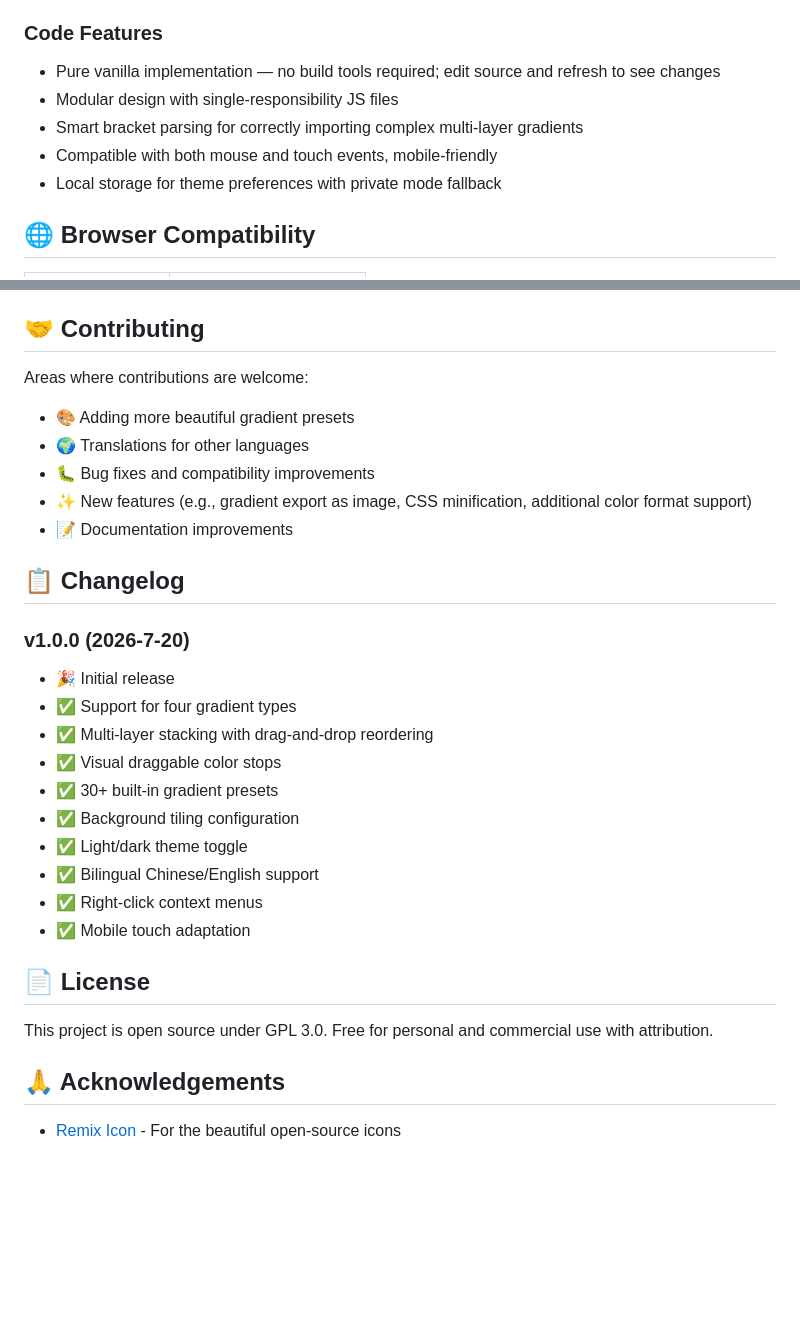
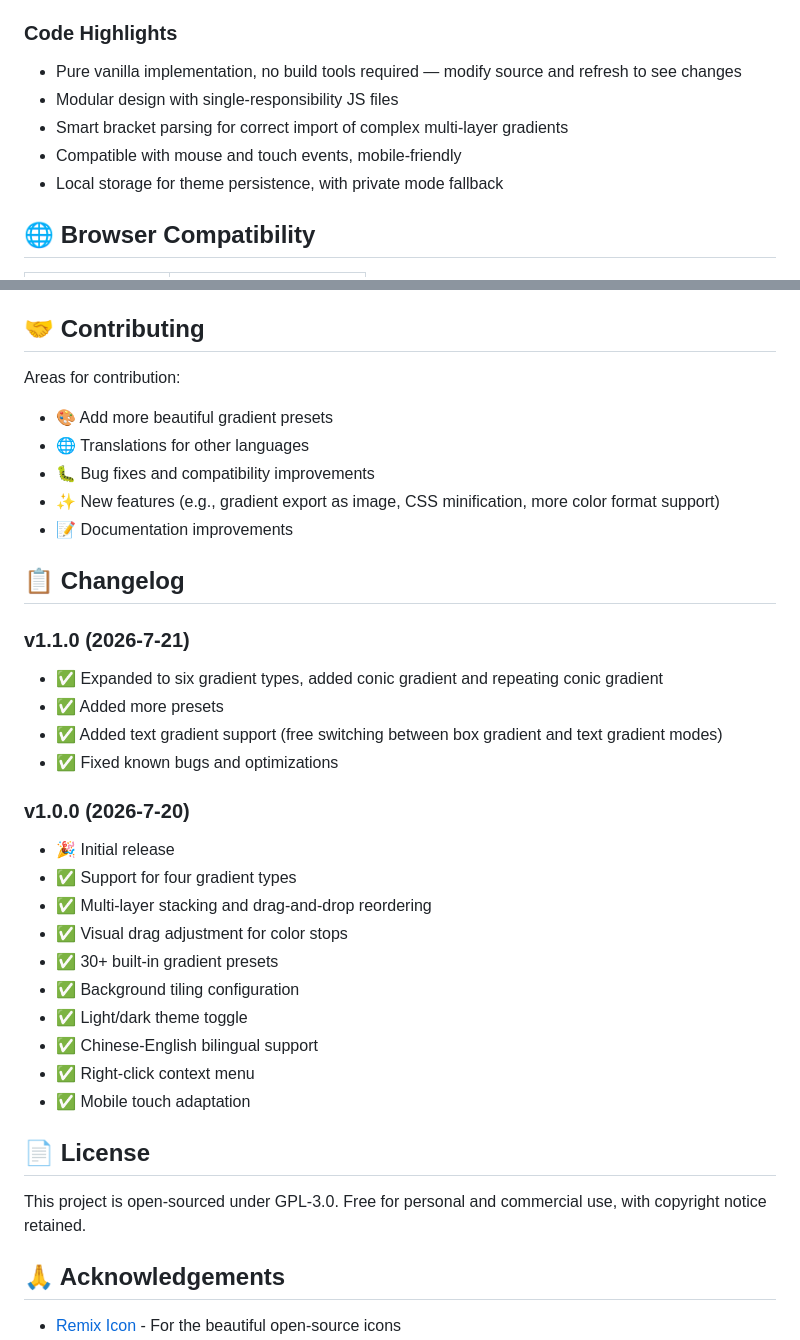
Before and after one commit to 2925112454/CSS-Gradient-Generator, a Markdown page: README.md, 2 parts joined by grey strips. Drawn GitHub-style; blank space fills up the shorter version.

```diff
--- a/README.md
+++ b/README.md
@@ -111,12 +119,12 @@ csscolor/
 - **Vanilla JavaScript (ES6+)**: No framework dependencies
 - **Remix Icon**: Open-source icon library (bundled locally)
 
-### Code Features
-- Pure vanilla implementation — no build tools required; edit source and refresh to see changes
+### Code Highlights
+- Pure vanilla implementation, no build tools required — modify source and refresh to see changes
 - Modular design with single-responsibility JS files
-- Smart bracket parsing for correctly importing complex multi-layer gradients
-- Compatible with both mouse and touch events, mobile-friendly
-- Local storage for theme preferences with private mode fallback
+- Smart bracket parsing for correct import of complex multi-layer gradients
+- Compatible with mouse and touch events, mobile-friendly
+- Local storage for theme persistence, with private mode fallback
 
 ## 🌐 Browser Compatibility
 | Browser | Version Support |
@@ -130,28 +138,34 @@ csscolor/
 > 💡 Note: This tool uses modern CSS and JS features and does not support Internet Explorer.
 
 ## 🤝 Contributing
-Areas where contributions are welcome:
-- 🎨 Adding more beautiful gradient presets
-- 🌍 Translations for other languages
+Areas for contribution:
+- 🎨 Add more beautiful gradient presets
+- 🌐 Translations for other languages
 - 🐛 Bug fixes and compatibility improvements
-- ✨ New features (e.g., gradient export as image, CSS minification, additional color format support)
+- ✨ New features (e.g., gradient export as image, CSS minification, more color format support)
 - 📝 Documentation improvements
 
 ## 📋 Changelog
+### v1.1.0 (2026-7-21)
+- ✅ Expanded to six gradient types, added conic gradient and repeating conic gradient
+- ✅ Added more presets
+- ✅ Added text gradient support (free switching between box gradient and text gradient modes)
+- ✅ Fixed known bugs and optimizations
+
 ### v1.0.0 (2026-7-20)
 - 🎉 Initial release
 - ✅ Support for four gradient types
-- ✅ Multi-layer stacking with drag-and-drop reordering
-- ✅ Visual draggable color stops
+- ✅ Multi-layer stacking and drag-and-drop reordering
+- ✅ Visual drag adjustment for color stops
 - ✅ 30+ built-in gradient presets
 - ✅ Background tiling configuration
 - ✅ Light/dark theme toggle
-- ✅ Bilingual Chinese/English support
-- ✅ Right-click context menus
+- ✅ Chinese-English bilingual support
+- ✅ Right-click context menu
 - ✅ Mobile touch adaptation
 
 ## 📄 License
-This project is open source under GPL 3.0. Free for personal and commercial use with attribution.
+This project is open-sourced under GPL-3.0. Free for personal and commercial use, with copyright notice retained.
 
 ## 🙏 Acknowledgements
 - [Remix Icon](https://remixicon.com/) - For the beautiful open-source icons
```
Also changed, not shown: other parts of README.md (+54 -46 lines).
